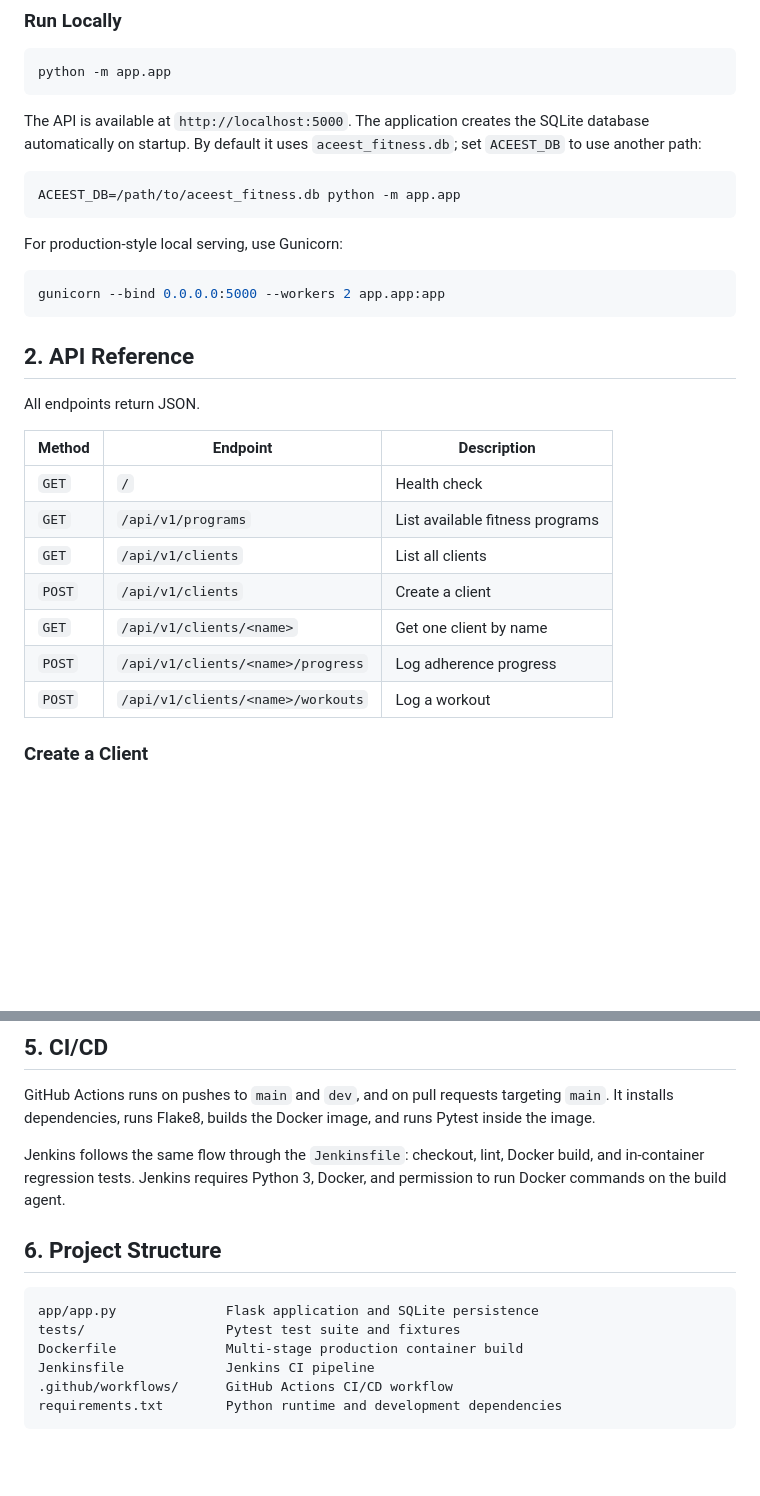
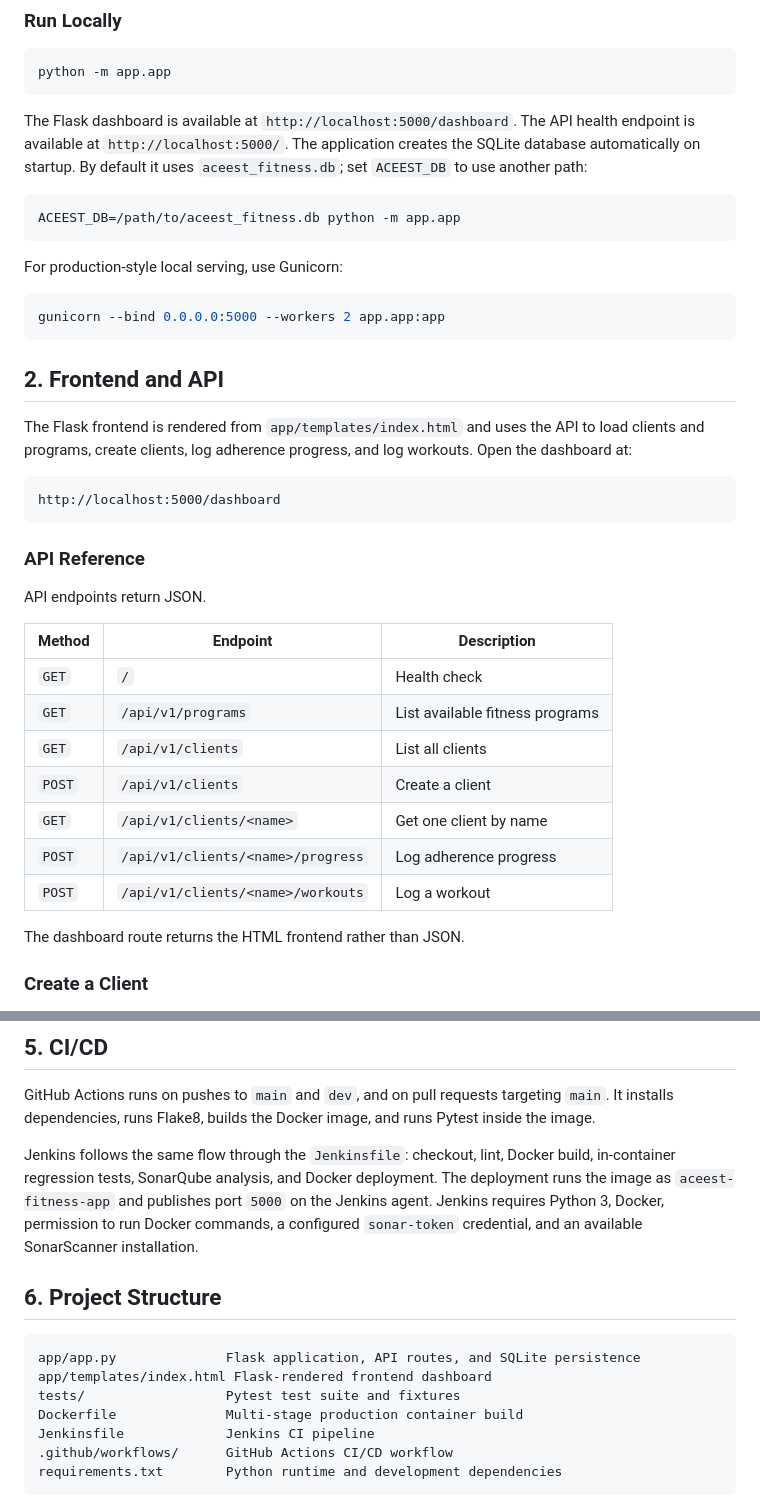
Before and after one commit to 2025tm93096/aceest-fitness-gym, a Markdown page: README.md, 2 parts joined by grey strips. GitHub-like rendering; blank space fills up the shorter version.

Commit message:
updated the readme file with further frontend details

````diff
--- a/README.md
+++ b/README.md
@@ -22,7 +22,8 @@ pip install -r requirements.txt
 python -m app.app
 ```
 
-The API is available at `http://localhost:5000`. The application creates the
+The Flask dashboard is available at `http://localhost:5000/dashboard`. The API
+health endpoint is available at `http://localhost:5000/`. The application creates the
 SQLite database automatically on startup. By default it uses
 `aceest_fitness.db`; set `ACEEST_DB` to use another path:
 
@@ -36,9 +37,19 @@ For production-style local serving, use Gunicorn:
 gunicorn --bind 0.0.0.0:5000 --workers 2 app.app:app
 ```
 
-## 2. API Reference
+## 2. Frontend and API
 
-All endpoints return JSON.
+The Flask frontend is rendered from `app/templates/index.html` and uses the API
+to load clients and programs, create clients, log adherence progress, and log
+workouts. Open the dashboard at:
+
+```text
+http://localhost:5000/dashboard
+```
+
+### API Reference
+
+API endpoints return JSON.
 
 | Method | Endpoint | Description |
 | --- | --- | --- |
@@ -49,6 +60,8 @@ All endpoints return JSON.
 | `GET` | `/api/v1/clients/<name>` | Get one client by name |
 | `POST` | `/api/v1/clients/<name>/progress` | Log adherence progress |
 | `POST` | `/api/v1/clients/<name>/workouts` | Log a workout |
+
+The dashboard route returns the HTML frontend rather than JSON.
 
 ### Create a Client
 
@@ -128,13 +147,17 @@ targeting `main`. It installs dependencies, runs Flake8, builds the Docker
 image, and runs Pytest inside the image.
 
 Jenkins follows the same flow through the `Jenkinsfile`: checkout, lint,
-Docker build, and in-container regression tests. Jenkins requires Python 3,
-Docker, and permission to run Docker commands on the build agent.
+Docker build, in-container regression tests, SonarQube analysis, and Docker
+deployment. The deployment runs the image as `aceest-fitness-app` and publishes
+port `5000` on the Jenkins agent. Jenkins requires Python 3, Docker, permission
+to run Docker commands, a configured `sonar-token` credential, and an available
+SonarScanner installation.
 
 ## 6. Project Structure
 
 ```text
-app/app.py              Flask application and SQLite persistence
+app/app.py              Flask application, API routes, and SQLite persistence
+app/templates/index.html Flask-rendered frontend dashboard
 tests/                  Pytest test suite and fixtures
 Dockerfile              Multi-stage production container build
 Jenkinsfile             Jenkins CI pipeline
````
Also changed, not shown: other parts of README.md (+8 -2 lines).
